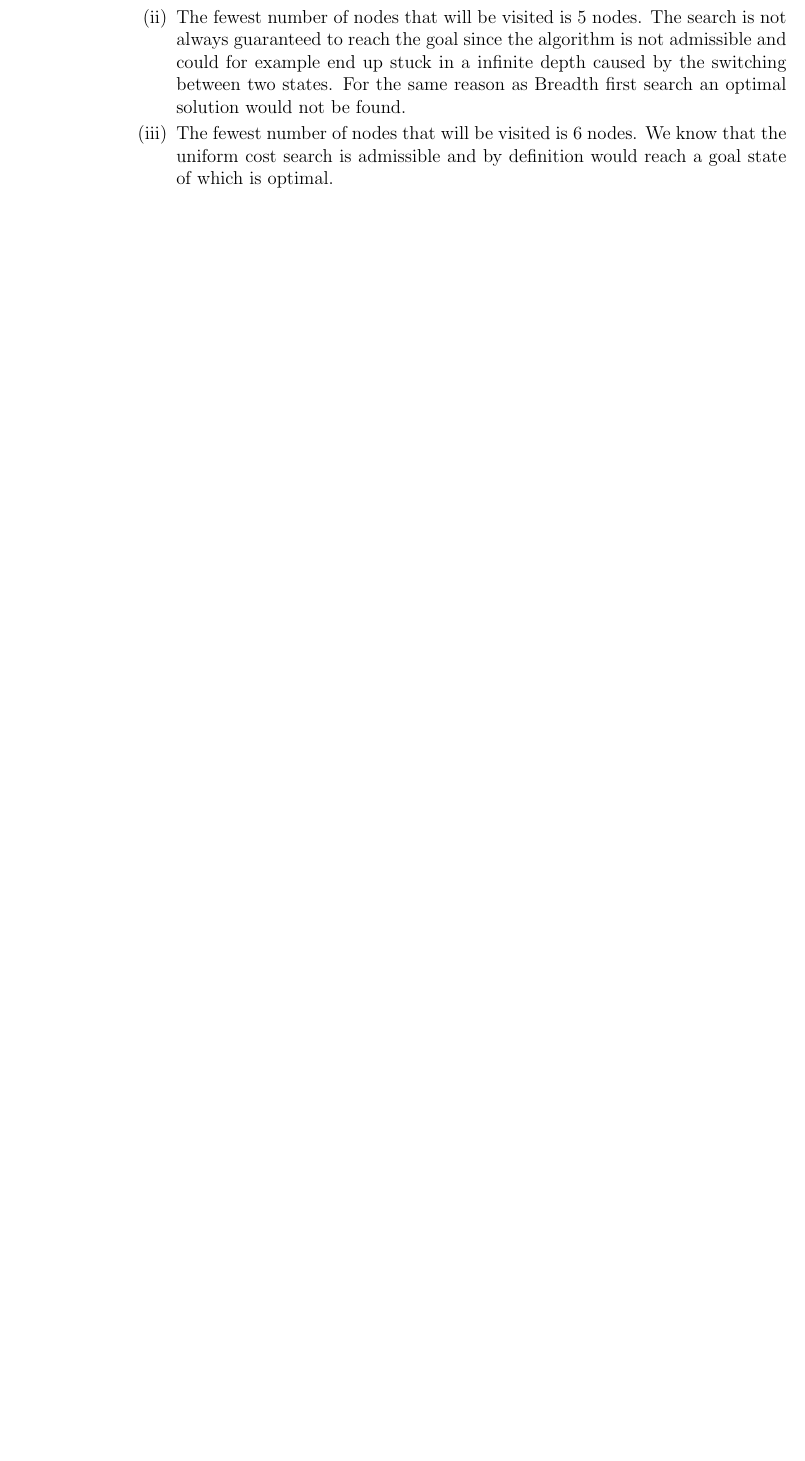
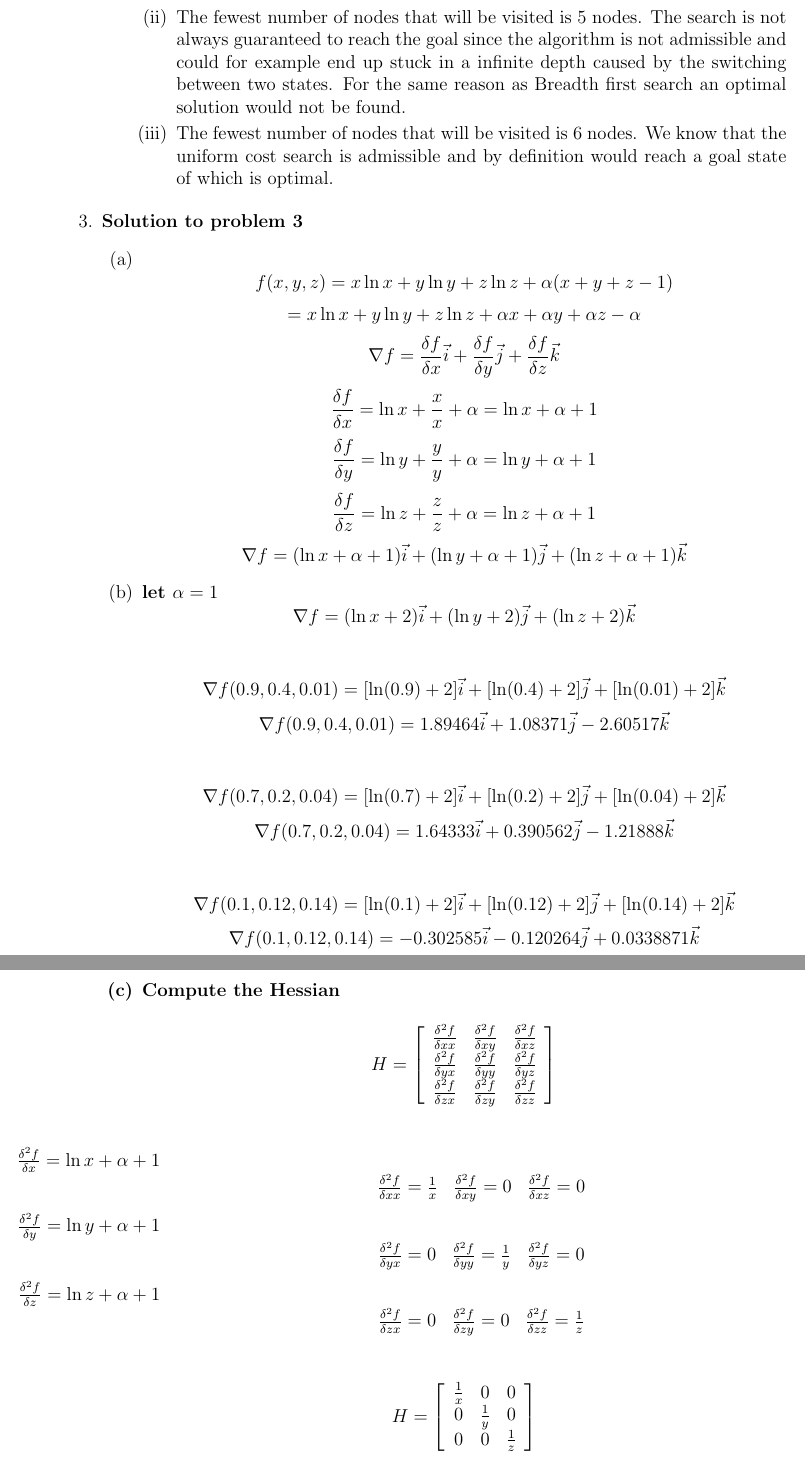
Before and after one commit to dmcquillan314/CS440-Assignments, a LaTeX problem sheet (HW1-files/hw1-cs440-dan-mcquillan.tex): part of page 4 of 4 before the commit and two parts of pages 4 and 5 of 5 after it, the two joined at a grey line, cut so that both start at the same text, the shorter picture padded with empty space. Compiled offline with pdfLaTeX.

Commit message:
Sync latex assets

```diff
--- a/HW1-files/hw1-cs440-dan-mcquillan.tex
+++ b/HW1-files/hw1-cs440-dan-mcquillan.tex
@@ -172,6 +172,99 @@
 				\end{enumerate}
 		\end{enumerate}
 
+ 	\item {\bf Solution to problem 3}
+		\begin{enumerate}
+			\item[(a)]
+				\[
+				f(x,y,z) = x \ln x + y \ln y + z \ln z + \alpha ( x + y + z - 1)
+				\]
+				\[
+					   = x \ln x + y \ln y + z \ln z + \alpha x + \alpha y + \alpha z - \alpha
+				\]
+				\[
+				\nabla f = \frac{\delta f}{\delta x}\vec{i} + \frac{\delta f}{\delta y}\vec{j} + \frac{\delta f}{\delta z}\vec{k}
+				\]
+				\[
+					\frac{\delta f}{\delta x} = \ln x + \frac{x}{x} + \alpha = \ln x + \alpha + 1
+				\]
+				\[
+					\frac{\delta f}{\delta y} = \ln y + \frac{y}{y} + \alpha = \ln y + \alpha + 1
+				\]
+				\[
+					\frac{\delta f}{\delta z} = \ln z + \frac{z}{z} + \alpha = \ln z + \alpha + 1
+				\]
+				\[
+					\nabla f = (\ln x + \alpha + 1)\vec{i} + (\ln y + \alpha + 1)\vec{j} + (\ln z + \alpha + 1)\vec{k}
+				\]
+			\item[(b)]
+				\bf let \( \alpha = 1 \)
+				\[
+					\nabla f = (\ln x + 2)\vec{i} + (\ln y +2)\vec{j} + (\ln z + 2)\vec{k}
+				\]
+				\vspace*{4mm}
+				\[
+					\nabla f(0.9,0.4,0.01) = [\ln(0.9) + 2]\vec{i} + [\ln(0.4) + 2]\vec{j} + [\ln(0.01) + 2]\vec{k}
+				\]
+				\[
+					\nabla f(0.9,0.4,0.01) =1.89464\vec{i} + 1.08371\vec{j} - 2.60517\vec{k}
+				\]
+				\vspace*{4mm}
+				\[
+					\nabla f(0.7,0.2,0.04) = [\ln(0.7) + 2]\vec{i} + [\ln(0.2) + 2]\vec{j} + [\ln(0.04) + 2]\vec{k}
+				\]
+				\[
+					\nabla f(0.7,0.2,0.04) = 1.64333\vec{i} + 0.390562\vec{j} - 1.21888\vec{k}
+				\]
+				\vspace*{4mm}
+				\[
+					\nabla f(0.1,0.12,0.14) = [\ln(0.1) + 2]\vec{i} + [\ln(0.12) + 2]\vec{j} + [\ln(0.14) + 2]\vec{k}
+				\]
+				\[
+					\nabla f(0.1,0.12,0.14) = -0.302585\vec{i} - 0.120264\vec{j} + 0.0338871\vec{k}
+				\]
+
+			\item[(c)] Compute the Hessian
+
+			\[
+				H =  \left[ \begin{array}{ccc}
+						\frac{\delta^2 f}{\delta xx} & \frac{\delta^2 f}{\delta xy} & \frac{\delta^2 f}{\delta xz} \\
+						\frac{\delta^2 f}{\delta yx} & \frac{\delta^2 f}{\delta yy} & \frac{\delta^2 f}{\delta yz} \\
+						\frac{\delta^2 f}{\delta zx} & \frac{\delta^2 f}{\delta zy} & \frac{\delta^2 f}{\delta zz} \\
+					       \end{array}
+					\right]
+			\]
+			\vspace*{4mm}
+			\begin{enumerate}
+				\item[\( \frac{\delta^2 f}{\delta x} = \ln x + \alpha + 1 \) ]
+				\[
+					\begin{array}{ccc}
+						\frac{ \delta^2 f }{\delta x x} = \frac{1}{x} & \frac{ \delta^2 f }{\delta x y} = 0 & \frac{ \delta^2 f }{\delta x z} = 0 \\
+					\end{array}
+				\]
+				\item[\( \frac{\delta^2 f}{\delta y} = \ln y + \alpha + 1 \) ]
+				\[
+					\begin{array}{ccc}
+						\frac{ \delta^2 f }{\delta y x} = 0 & \frac{ \delta^2 f }{\delta y y} = \frac{1}{y} & \frac{ \delta^2 f }{\delta y z} = 0 \\
+					\end{array}
+				\]
+				\item[\( \frac{\delta^2 f}{\delta z} = \ln z + \alpha + 1 \) ]
+				\[
+					\begin{array}{ccc}
+						\frac{ \delta^2 f }{\delta z x} = 0 & \frac{ \delta^2 f }{\delta z y} = 0 & \frac{ \delta^2 f }{\delta z z} = \frac{1}{z} \\
+					\end{array}
+				\]
+			\end{enumerate}
+			\vspace*{4mm}
+			\vspace*{4mm}
+			\[
+				H =  \left[ \begin{array}{ccc}
+						\frac{1}{x} & 0 & 0 \\
+						0 & \frac{1}{y} & 0 \\
+						0 & 0 & \frac{1}{z}
+					       \end{array}
+					\right]
+			\]
+		\end{enumerate}
 \end{enumerate}
 
 
```
Also changed, not shown: HW1-files/hw1-cs440-dan-mcquillan.pdf, 2 other files.
